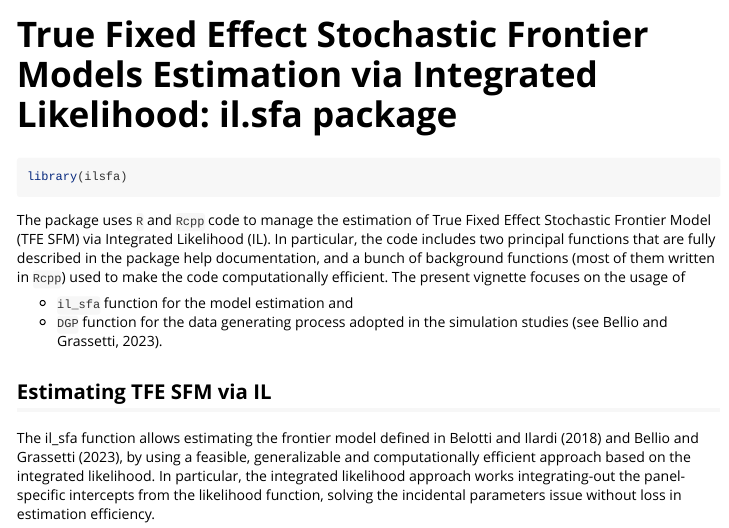
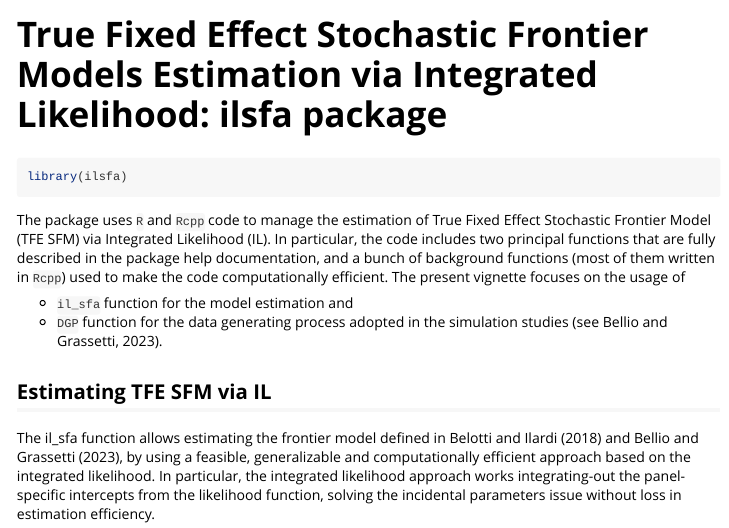
Before and after one commit to lucagrassetti/il.sfa, an R Markdown document (vignettes/il_sfa_Vignette.Rmd): the page in a window 1100 px wide, from its top. Rendered offline with R 4.5, knitr and Pandoc, with nearby package versions; some code elsewhere in the file could not run offline.

Commit message:
Update il_sfa_Vignette.Rmd

```diff
--- a/vignettes/il_sfa_Vignette.Rmd
+++ b/vignettes/il_sfa_Vignette.Rmd
@@ -1,5 +1,5 @@
 ---
-title: "True Fixed Effect Stochastic Frontier Models Estimation via Integrated Likelihood: il.sfa package"
+title: "True Fixed Effect Stochastic Frontier Models Estimation via Integrated Likelihood: ilsfa package"
 output: rmarkdown::html_vignette
 vignette: >
   %\VignetteIndexEntry{il_sfa_Vignette}
```
Also changed, not shown: vignettes/il_sfa_Vignette.Rmd (2 more changed lines).
